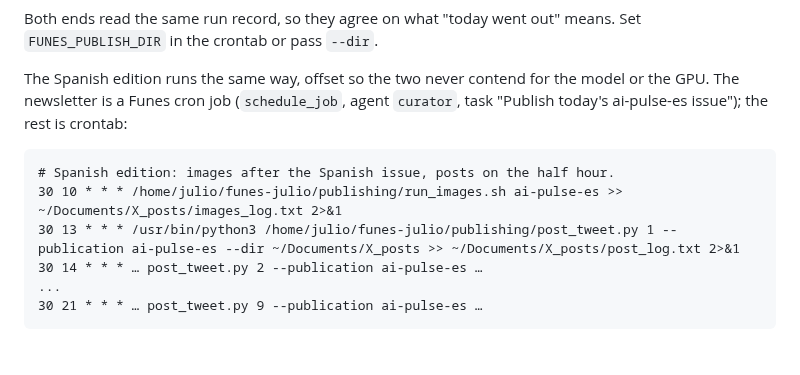
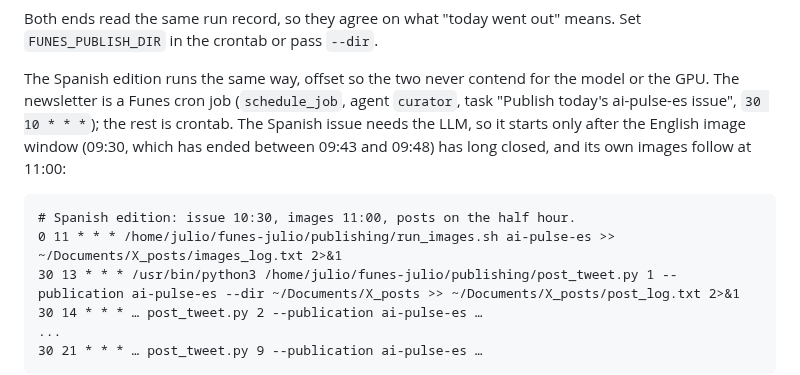
Before and after one commit to JulioAuto2ML/Funes, a Markdown page: publishing/README.md, the part around the change. Drawn GitHub-style; blank space fills up the shorter version.

Commit message:
docs: Spanish edition schedule — issue 10:30, images 11:00
Co-Authored-By: Claude Sonnet 5.5 <noreply@anthropic.com>

````diff
--- a/publishing/README.md
+++ b/publishing/README.md
@@ -127,11 +127,14 @@ means. Set `FUNES_PUBLISH_DIR` in the crontab or pass `--dir`.
 
 The Spanish edition runs the same way, offset so the two never contend for the
 model or the GPU. The newsletter is a Funes cron job (`schedule_job`, agent
-`curator`, task "Publish today's ai-pulse-es issue"); the rest is crontab:
+`curator`, task "Publish today's ai-pulse-es issue", `30 10 * * *`); the rest is
+crontab. The Spanish issue needs the LLM, so it starts only after the English
+image window (09:30, which has ended between 09:43 and 09:48) has long closed,
+and its own images follow at 11:00:
 
 ```cron
-# Spanish edition: images after the Spanish issue, posts on the half hour.
-30 10 * * * /home/julio/funes-julio/publishing/run_images.sh ai-pulse-es >> ~/Documents/X_posts/images_log.txt 2>&1
+# Spanish edition: issue 10:30, images 11:00, posts on the half hour.
+0 11 * * * /home/julio/funes-julio/publishing/run_images.sh ai-pulse-es >> ~/Documents/X_posts/images_log.txt 2>&1
 30 13 * * * /usr/bin/python3 /home/julio/funes-julio/publishing/post_tweet.py 1 --publication ai-pulse-es --dir ~/Documents/X_posts >> ~/Documents/X_posts/post_log.txt 2>&1
 30 14 * * * … post_tweet.py 2 --publication ai-pulse-es …
 ...
````
